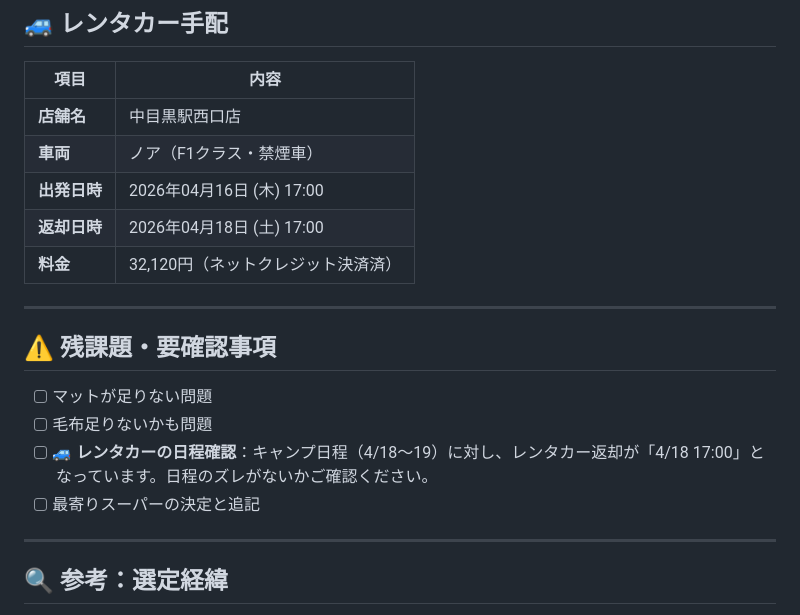
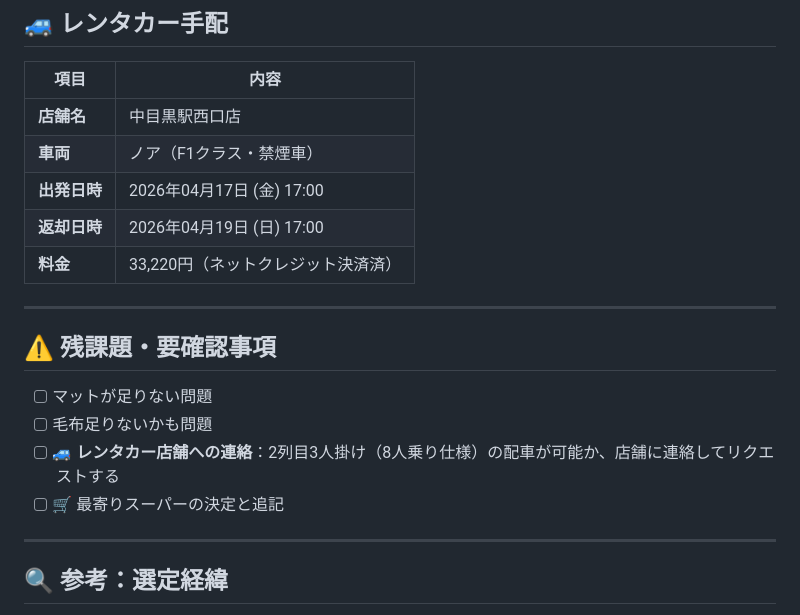
Before and after one commit to igrekplus/igrekplus.github.io, a Markdown page: reports/2026-04-camp-0418.md, the part around the change. GitHub-like rendering.

Commit message:
docs(camp): レンタカーの日程変更と店舗連絡の残課題を追加

```diff
--- a/reports/2026-04-camp-0418.md
+++ b/reports/2026-04-camp-0418.md
@@ -43,9 +43,9 @@
 |------|------|
 | **店舗名** | 中目黒駅西口店 |
 | **車両** | ノア（F1クラス・禁煙車） |
-| **出発日時** | 2026年04月16日 (木) 17:00 |
-| **返却日時** | 2026年04月18日 (土) 17:00 |
-| **料金** | 32,120円（ネットクレジット決済済） |
+| **出発日時** | 2026年04月17日 (金) 17:00 |
+| **返却日時** | 2026年04月19日 (日) 17:00 |
+| **料金** | 33,220円（ネットクレジット決済済） |
 
 ---
 
@@ -53,8 +53,8 @@
 
 - [ ] マットが足りない問題
 - [ ] 毛布足りないかも問題
-- [ ] 🚙 **レンタカーの日程確認**：キャンプ日程（4/18〜19）に対し、レンタカー返却が「4/18 17:00」となっています。日程のズレがないかご確認ください。
-- [ ] 最寄りスーパーの決定と追記
+- [ ] 🚙 **レンタカー店舗への連絡**：2列目3人掛け（8人乗り仕様）の配車が可能か、店舗に連絡してリクエストする
+- [ ] 🛒 最寄りスーパーの決定と追記
 
 ---
 
```
